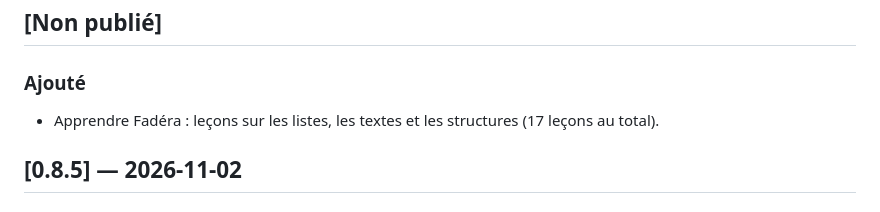
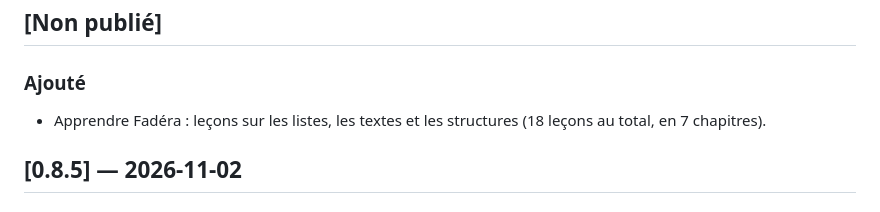
Before and after one commit to Faderaseny/fadera, a Markdown page: CHANGELOG.md, the part around the change. Rendered like a GitHub page.

Commit message:
Journal : 18 leçons

```diff
--- a/CHANGELOG.md
+++ b/CHANGELOG.md
@@ -6,7 +6,7 @@ Le format suit [Keep a Changelog](https://keepachangelog.com/fr/1.1.0/) et la nu
 ## [Non publié]
 
 ### Ajouté
-- Apprendre Fadéra : leçons sur les listes, les textes et les structures (17 leçons au total).
+- Apprendre Fadéra : leçons sur les listes, les textes et les structures (18 leçons au total, en 7 chapitres).
 
 ## [0.8.5] — 2026-11-02
 
```
